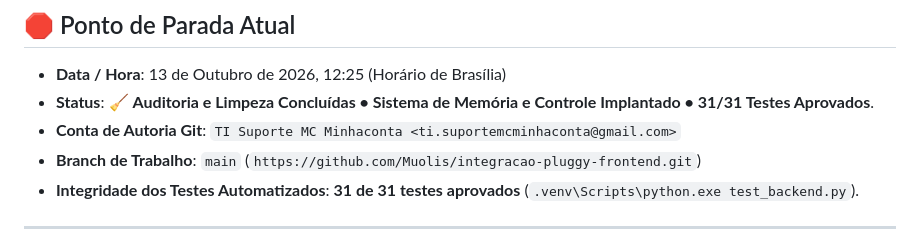
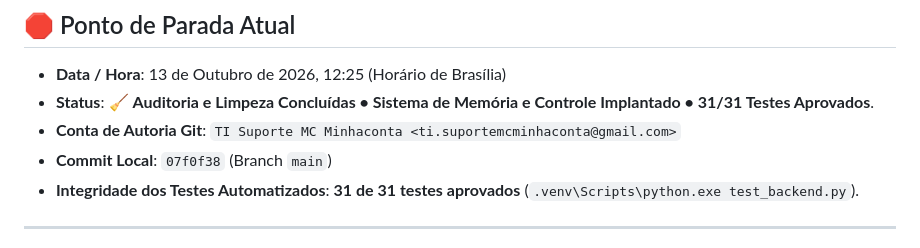
Before and after one commit to Muolis/integracao-pluggy-frontend, a Markdown page: CHECKPOINT.md, the part around the change. Rendered like a GitHub page.

Commit message:
docs: atualizar CHECKPOINT com hash do commit 07f0f38

```diff
--- a/CHECKPOINT.md
+++ b/CHECKPOINT.md
@@ -8,7 +8,7 @@
 * **Data / Hora**: 13 de Outubro de 2026, 12:25 (Horário de Brasília)
 * **Status**: 🧹 **Auditoria e Limpeza Concluídas • Sistema de Memória e Controle Implantado • 31/31 Testes Aprovados**.
 * **Conta de Autoria Git**: `TI Suporte MC Minhaconta <ti.suportemcminhaconta@gmail.com>`
-* **Branch de Trabalho**: `main` (`https://github.com/Muolis/integracao-pluggy-frontend.git`)
+* **Commit Local**: `07f0f38` (Branch `main`)
 * **Integridade dos Testes Automatizados**: **31 de 31 testes aprovados** (`.venv\Scripts\python.exe test_backend.py`).
 
 ---
```
